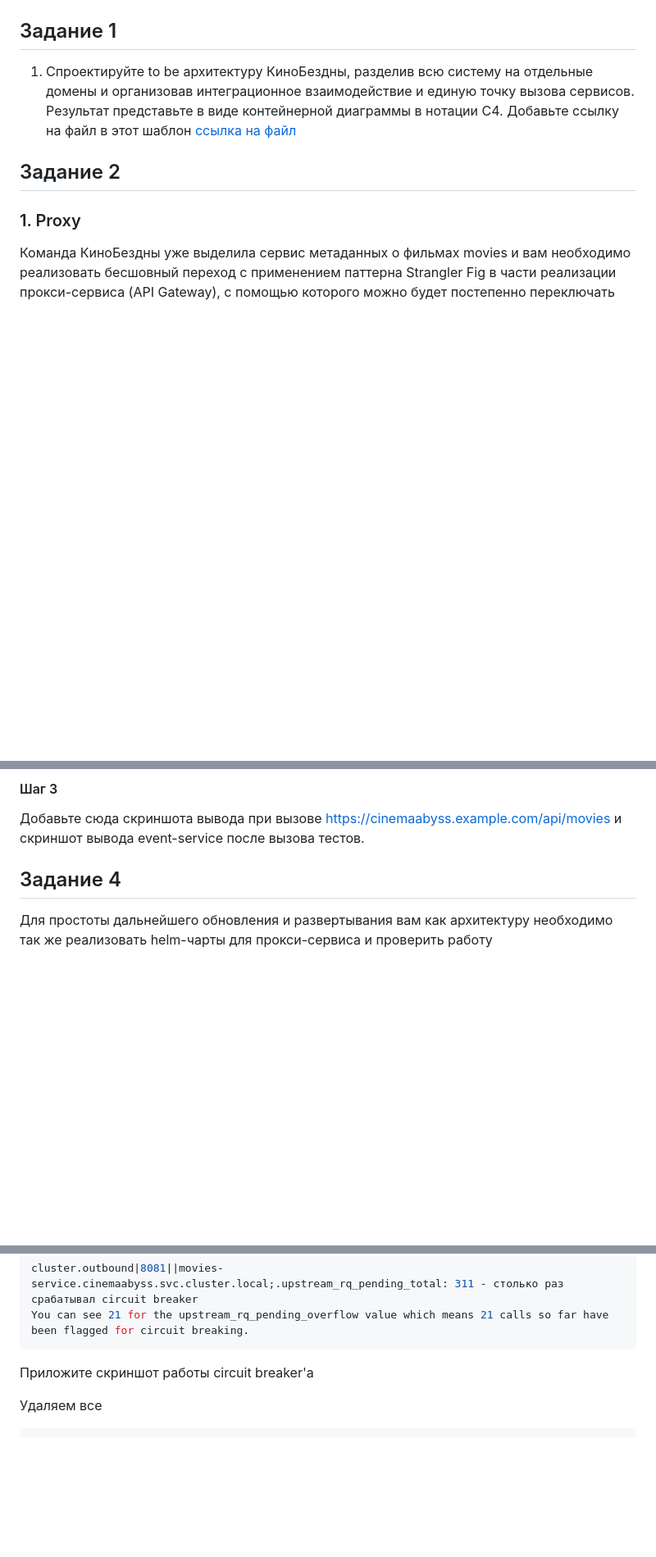
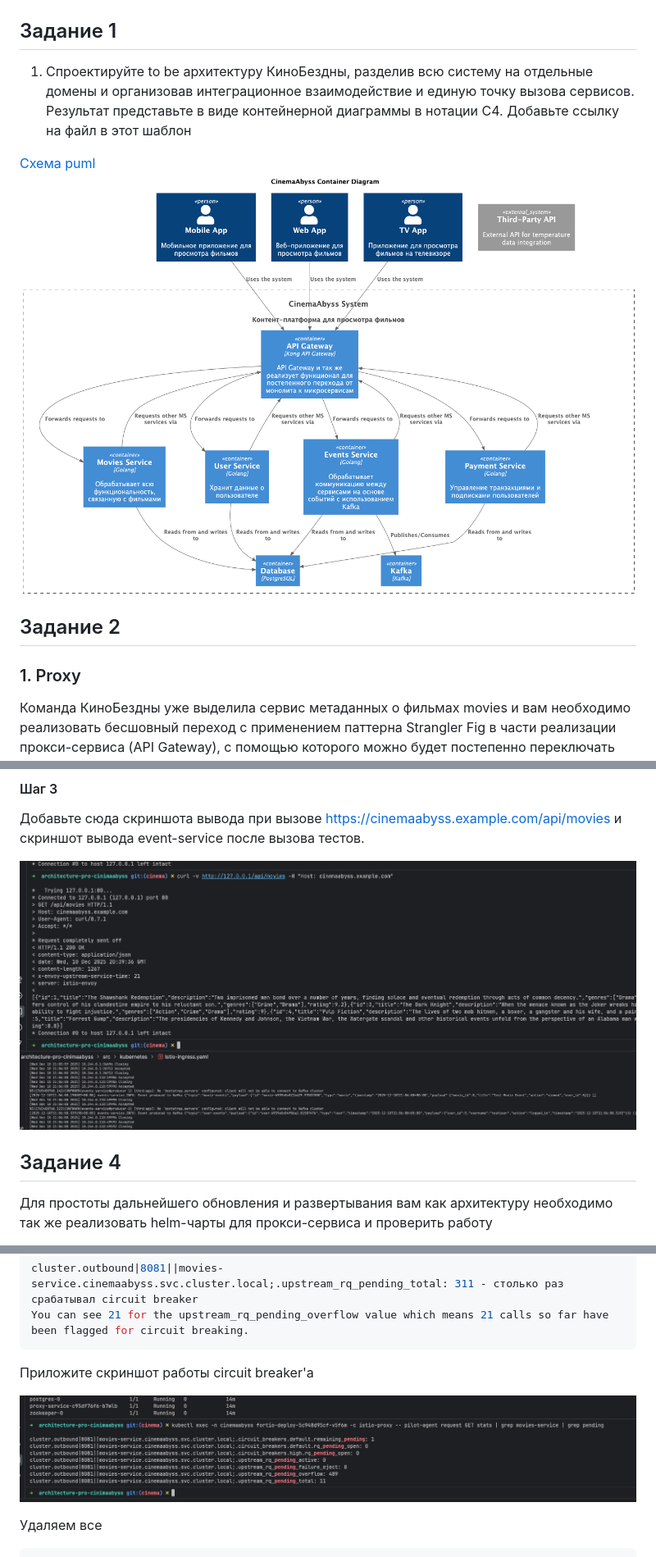
Before and after one commit to FakeSound/architecture-pro-cinimaabyss, a Markdown page: Project_template.md, 3 parts joined by grey strips. Shown: that part at 82% size. Drawn GitHub-style; pictures changed too: result/kube_event_logs.png (added); blank space fills up the shorter version.

Commit message:
end

````diff
--- a/Project_template.md
+++ b/Project_template.md
@@ -5,7 +5,9 @@
 1. Спроектируйте to be архитектуру КиноБездны, разделив всю систему на отдельные домены и организовав интеграционное взаимодействие и единую точку вызова сервисов.
 Результат представьте в виде контейнерной диаграммы в нотации С4.
 Добавьте ссылку на файл в этот шаблон
-[ссылка на файл](ссылка)
+
+[Схема puml](./result/to-be.puml)
+![Схема изображение](./result/to-be-CinemaAbyss_Container_Diagram.png)
 
 
 ## Задание 2
@@ -274,6 +276,8 @@ cat .docker/config.json | base64
 #### Шаг 3
 Добавьте сюда скриншота вывода при вызове https://cinemaabyss.example.com/api/movies и  скриншот вывода event-service после вызова тестов.
 
+![Movies](./result/kube_movies.png)
+![Events](./result/kube_event_logs.png)
 
 ## Задание 4
 Для простоты дальнейшего обновления и развертывания вам как архитектуру необходимо так же реализовать helm-чарты для прокси-сервиса и проверить работу
@@ -415,6 +421,8 @@ You can see 21 for the upstream_rq_pending_overflow value which means 21 calls s
 
 Приложите скриншот работы circuit breaker'а
 
+![Command](./result/circuit-breaker.png)
+
 Удаляем все
 ```bash
 istioctl uninstall --purge
````
Also changed, not shown: other parts of Project_template.md (+2 -0 lines).
